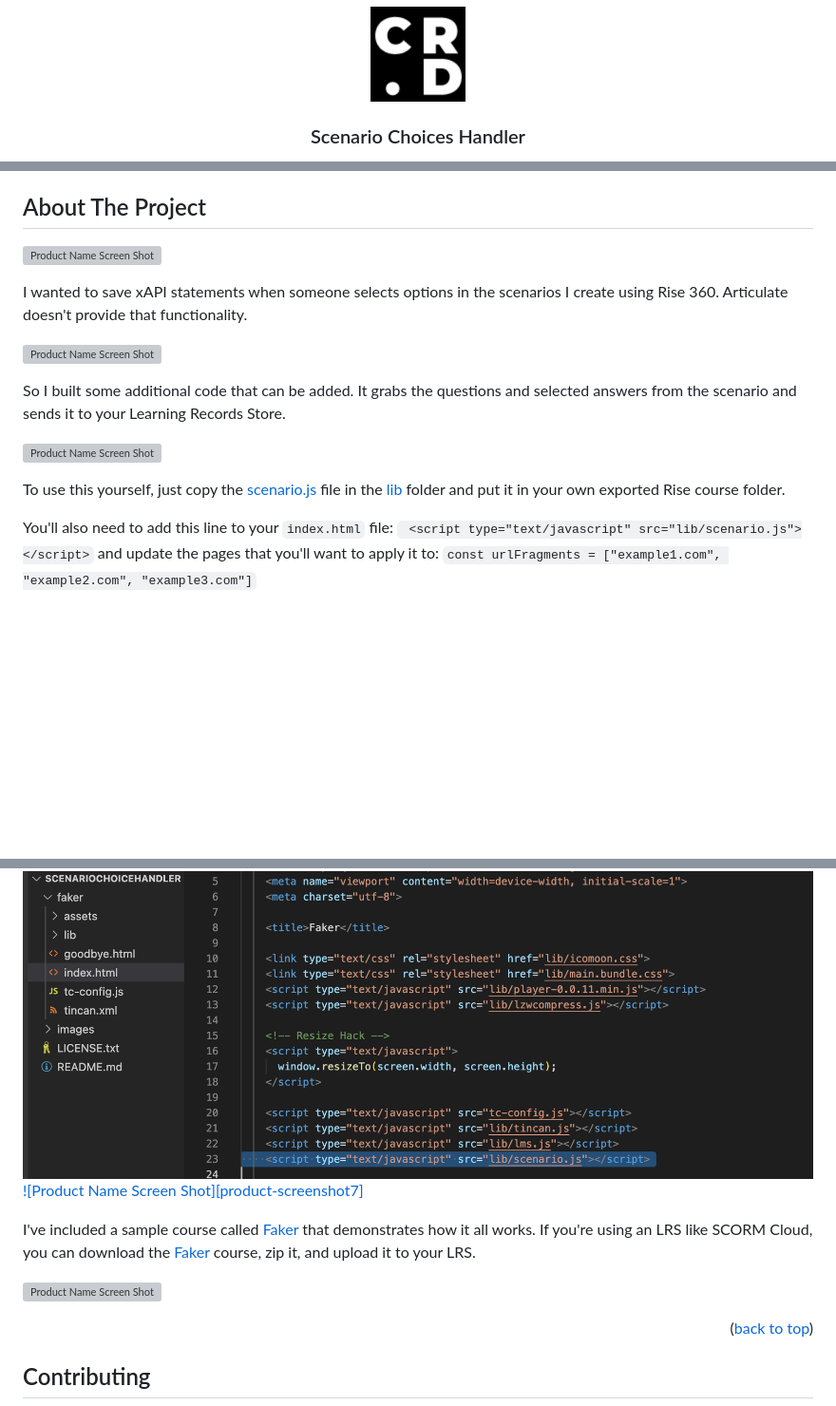
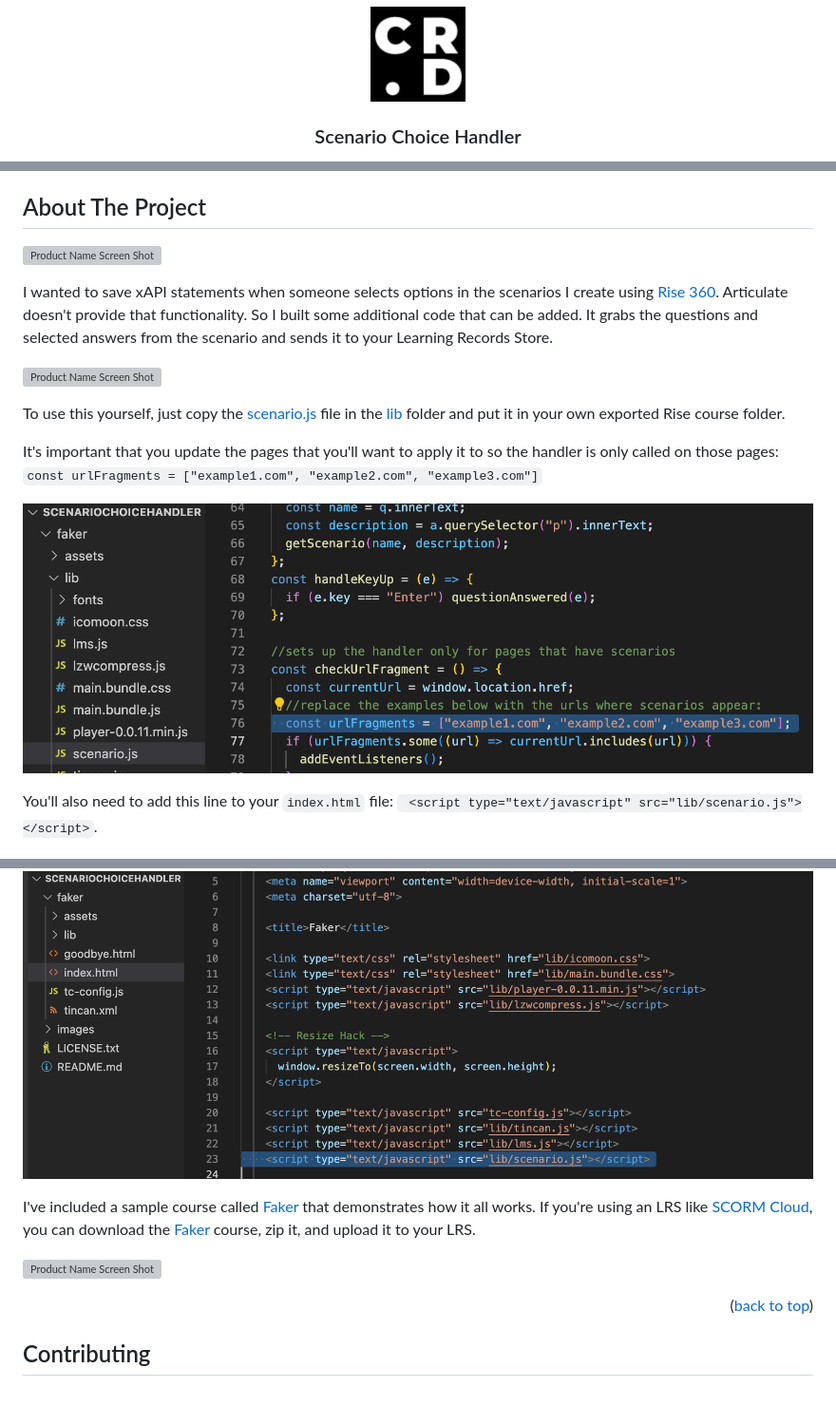
Before and after one commit to richardsonchrisj/ScenarioChoiceHandler, a Markdown page: README.md, 3 parts joined by grey strips. Shown at 95% size. Drawn GitHub-style; blank space fills up the shorter version; grey boxes are pictures that could not be loaded.

```diff
--- a/README.md
+++ b/README.md
@@ -14,5 +14,5 @@
     <img src="images/logo.png" alt="Logo" width="100" height="100">
   </a>
 
-  <h3 align="center"> Scenario Choices Handler</h3>
+  <h3 align="center"> Scenario Choice Handler</h3>
 
@@ -43,26 +43,27 @@
 
 ## About The Project
 
-[![Product Name Screen Shot][product-screenshot]](https://chrisrichardson.dev)
-
-I wanted to save xAPI statements when someone selects options in the scenarios I create using Rise 360. Articulate doesn't provide that functionality.
-
 [![Product Name Screen Shot][product-screenshot2]](https://chrisrichardson.dev)
 
-So I built some additional code that can be added. It grabs the questions and selected answers from the scenario and sends it to your Learning Records Store.
+I wanted to save xAPI statements when someone selects options in the scenarios I create using [Rise 360](https://articulate.com/360/rise). Articulate doesn't provide that functionality. So I built some additional code that can be added. It grabs the questions and selected answers from the scenario and sends it to your Learning Records Store.
 
 [![Product Name Screen Shot][product-screenshot3]](https://chrisrichardson.dev)
 
 To use this yourself, just copy the [scenario.js](https://github.com/richardsonchrisj/ScenarioChoiceHandler/blob/master/faker/lib/scenario.js) file in the [lib](https://github.com/richardsonchrisj/ScenarioChoiceHandler/tree/master/faker/lib) folder and put it in your own exported Rise course folder.
 
-You'll also need to add this line to your `index.html` file: ` <script type="text/javascript" src="lib/scenario.js"></script>` and update the pages that you'll want to apply it to: `const urlFragments = ["example1.com", "example2.com", "example3.com"]`
+It's important that you update the pages that you'll want to apply it to so the handler is only called on those pages: `const urlFragments = ["example1.com", "example2.com", "example3.com"]`
+
+[![Product Name Screen Shot][product-screenshot7]](https://chrisrichardson.dev)
+
+You'll also need to add this line to your `index.html` file: ` <script type="text/javascript" src="lib/scenario.js"></script>`.
+
 
 [![Product Name Screen Shot][product-screenshot6]](https://chrisrichardson.dev)
-[![Product Name Screen Shot][product-screenshot7]](https://chrisrichardson.dev)
 
-I've included a sample course called [Faker](https://github.com/richardsonchrisj/ScenarioChoiceHandler/tree/master/faker) that demonstrates how it all works. If you're using an LRS like SCORM Cloud, you can download the [Faker](https://github.com/richardsonchrisj/ScenarioChoiceHandler/tree/master/faker) course, zip it, and upload it to your LRS.
 
-[![Product Name Screen Shot][product-screenshot5]](https://chrisrichardson.dev)
+I've included a sample course called [Faker](https://github.com/richardsonchrisj/ScenarioChoiceHandler/tree/master/faker) that demonstrates how it all works. If you're using an LRS like [SCORM Cloud](https://scorm.com/), you can download the [Faker](https://github.com/richardsonchrisj/ScenarioChoiceHandler/tree/master/faker) course, zip it, and upload it to your LRS.
+
+[![Product Name Screen Shot][product-screenshot]](https://chrisrichardson.dev)
 
 <p align="right">(<a href="#readme-top">back to top</a>)</p>
 
```
Also changed, not shown: other parts of README.md (+5 -4 lines).
